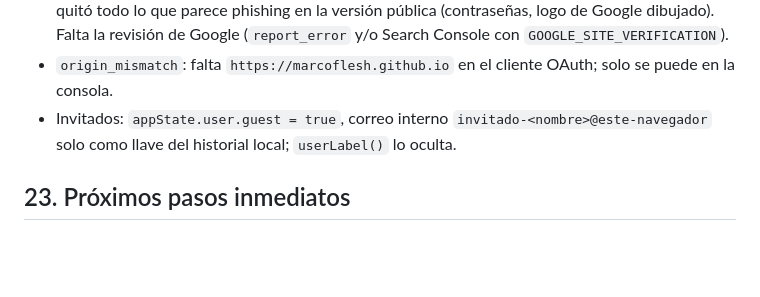
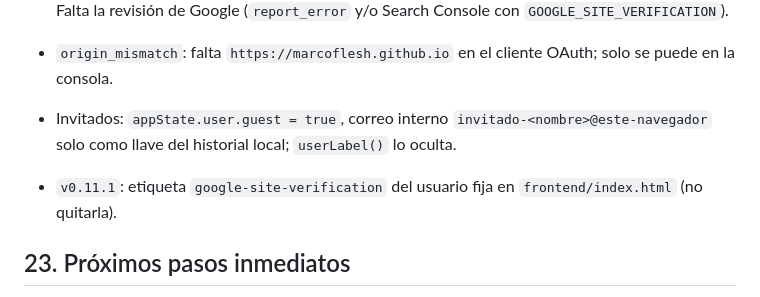
Before and after one commit to Marcoflesh/InterviewAI-page, a Markdown page: handoff.md, the part around the change. Rendered like a GitHub page; blank space fills up the shorter version.

Commit message:
docs: handoff y roadmap v0.11.1
Co-Authored-By: Claude Opus 5.5 <noreply@anthropic.com>
Claude-Session: https://claude.ai/code/session_014YhmJqeP6znAjNtqWYdhWG

```diff
--- a/handoff.md
+++ b/handoff.md
@@ -154,6 +154,8 @@ Pruebas: `backend/tests` (pytest con `TEST_DATABASE_URL`), `scripts/load_test_ba
 - `origin_mismatch`: falta `https://marcoflesh.github.io` en el cliente OAuth; solo se puede en la consola.
 - Invitados: `appState.user.guest = true`, correo interno `invitado-<nombre>@este-navegador` solo como llave del historial local; `userLabel()` lo oculta.
 
+- `v0.11.1`: etiqueta `google-site-verification` del usuario fija en `frontend/index.html` (no quitarla).
+
 ## 23. Próximos pasos inmediatos
 
 1. Usuario: seguir "Actualizar a la versión con Ollama + Gemini" de `PASO_A_PASO.md` y pegar la salida de `docker compose exec backend python scripts/evaluar_evaluador.py --modo llm --conjunto web`.
```
Also changed, not shown: roadmap.md (+1 -0 lines).
